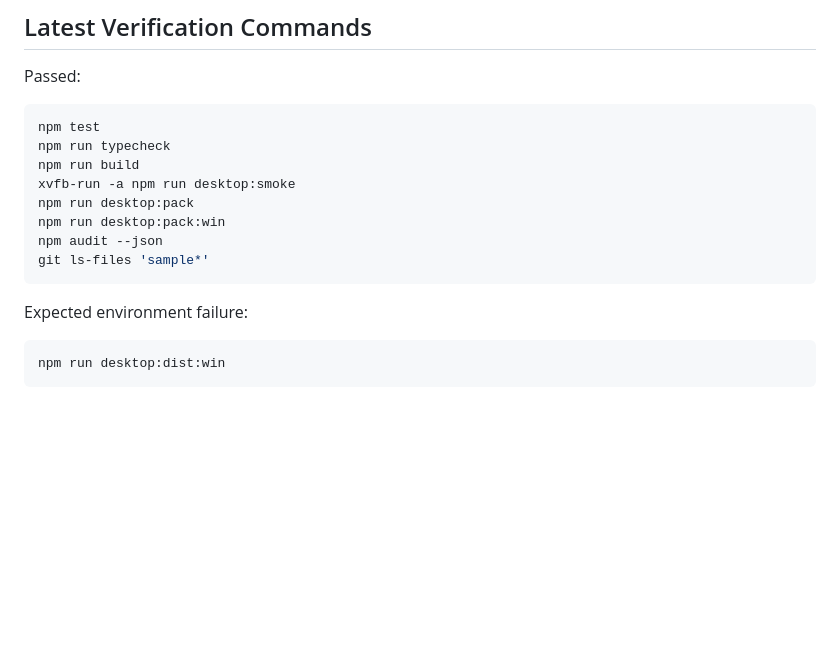
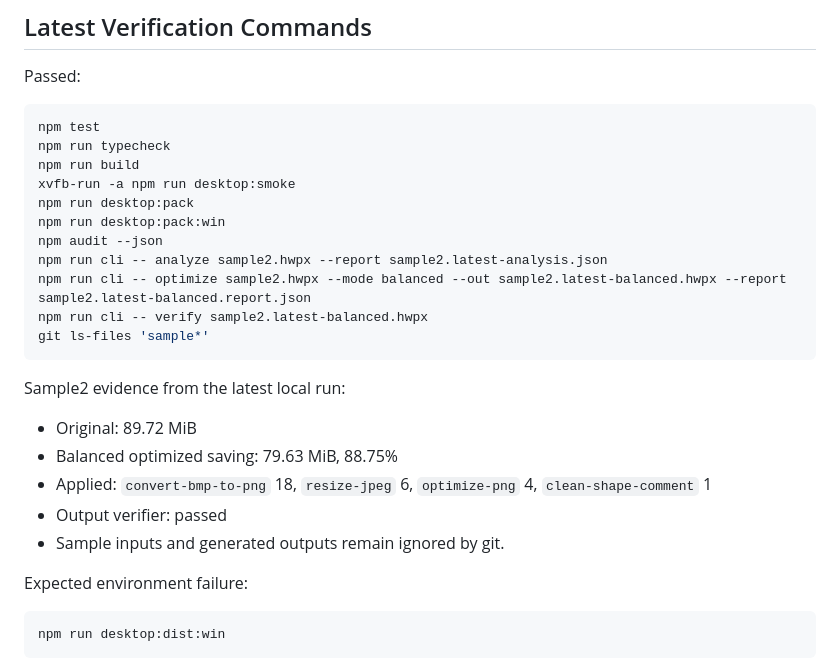
Before and after one commit to eunsang26/hwpx-optimizer, a Markdown page: docs/COMPLETION_AUDIT.md, the part around the change. GitHub-like rendering; blank space fills up the shorter version.

Commit message:
docs: record sample e2e evidence

````diff
--- a/docs/COMPLETION_AUDIT.md
+++ b/docs/COMPLETION_AUDIT.md
@@ -70,8 +70,19 @@ xvfb-run -a npm run desktop:smoke
 npm run desktop:pack
 npm run desktop:pack:win
 npm audit --json
+npm run cli -- analyze sample2.hwpx --report sample2.latest-analysis.json
+npm run cli -- optimize sample2.hwpx --mode balanced --out sample2.latest-balanced.hwpx --report sample2.latest-balanced.report.json
+npm run cli -- verify sample2.latest-balanced.hwpx
 git ls-files 'sample*'
 ```
+
+Sample2 evidence from the latest local run:
+
+- Original: 89.72 MiB
+- Balanced optimized saving: 79.63 MiB, 88.75%
+- Applied: `convert-bmp-to-png` 18, `resize-jpeg` 6, `optimize-png` 4, `clean-shape-comment` 1
+- Output verifier: passed
+- Sample inputs and generated outputs remain ignored by git.
 
 Expected environment failure:
 
````
